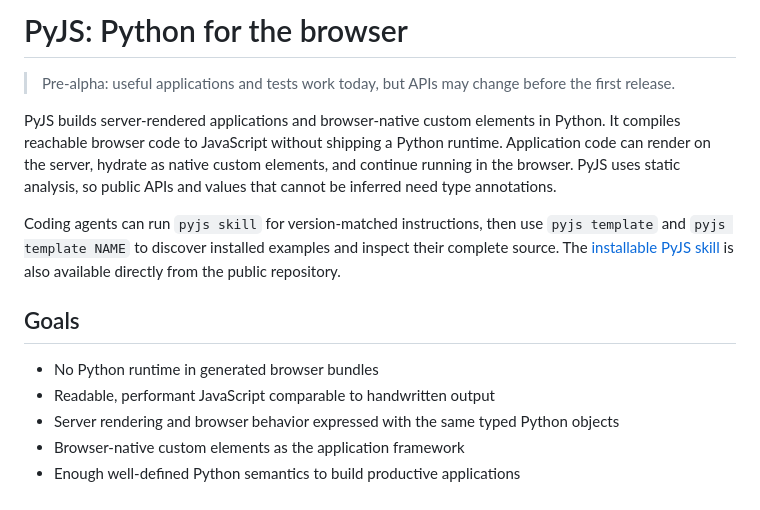
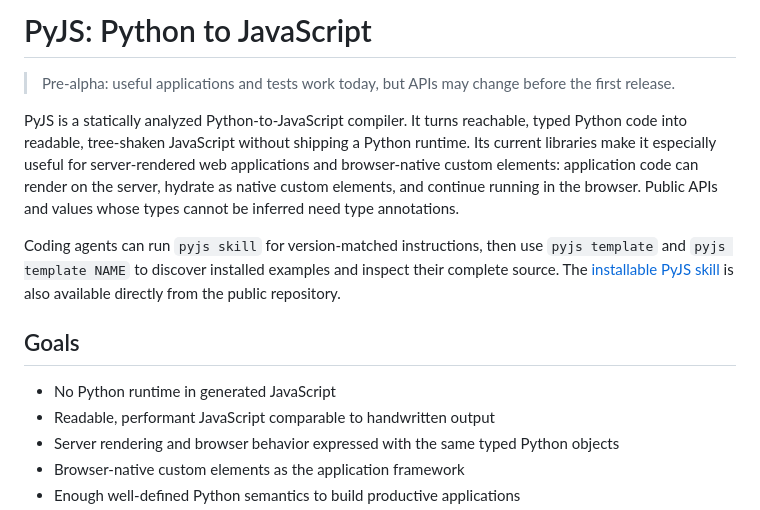
Before and after one commit to pyjs/pyjs, a Markdown page: README.md, the part around the change. GitHub-like rendering.

Commit message:
Position PyJS as a Python to JavaScript compiler

```diff
--- a/README.md
+++ b/README.md
@@ -1,12 +1,13 @@
-# PyJS: Python for the browser
+# PyJS: Python to JavaScript
 
 > Pre-alpha: useful applications and tests work today, but APIs may change before the first
 > release.
 
-PyJS builds server-rendered applications and browser-native custom elements in Python. It
-compiles reachable browser code to JavaScript without shipping a Python runtime. Application code
-can render on the server, hydrate as native custom elements, and continue running in the browser.
-PyJS uses static analysis, so public APIs and values that cannot be inferred need type annotations.
+PyJS is a statically analyzed Python-to-JavaScript compiler. It turns reachable, typed Python code
+into readable, tree-shaken JavaScript without shipping a Python runtime. Its current libraries make
+it especially useful for server-rendered web applications and browser-native custom elements:
+application code can render on the server, hydrate as native custom elements, and continue running
+in the browser. Public APIs and values whose types cannot be inferred need type annotations.
 
 Coding agents can run `pyjs skill` for version-matched instructions, then use `pyjs template` and
 `pyjs template NAME` to discover installed examples and inspect their complete source. The
@@ -15,7 +16,7 @@ directly from the public repository.
 
 ## Goals
 
-- No Python runtime in generated browser bundles
+- No Python runtime in generated JavaScript
 - Readable, performant JavaScript comparable to handwritten output
 - Server rendering and browser behavior expressed with the same typed Python objects
 - Browser-native custom elements as the application framework
```
